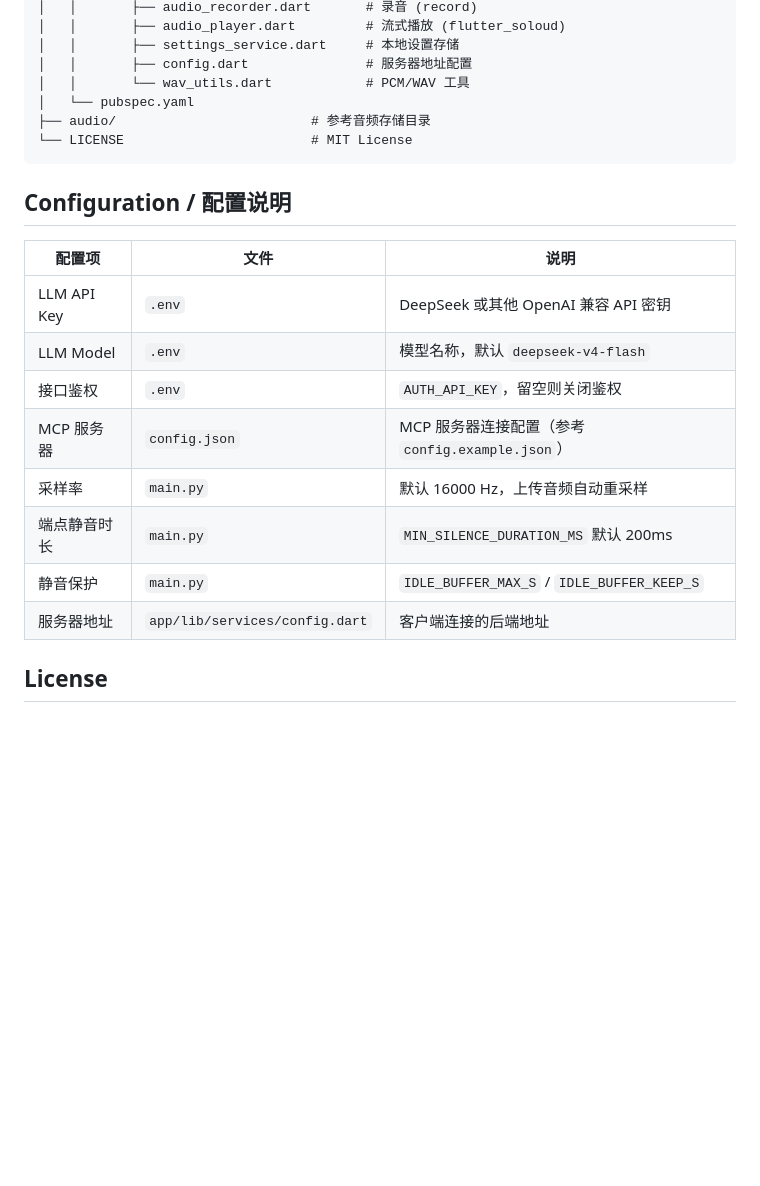
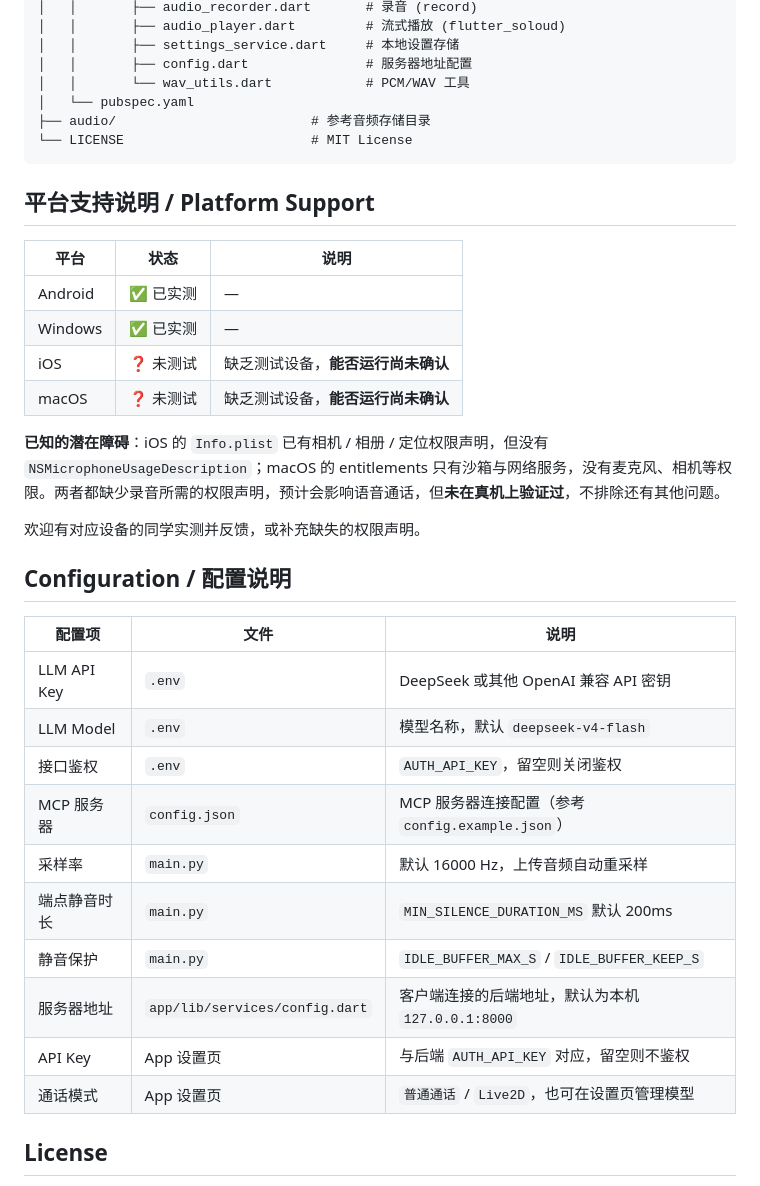
Before and after one commit to XiaoHui406/realtime-chatbot, a Markdown page: README.md, the part around one of its changes. Rendered like a GitHub page; blank space fills up the shorter version.

````diff
--- a/README.md
+++ b/README.md
@@ -439,18 +466,33 @@ realtime-chatbot/
 └── LICENSE                        # MIT License
 ```
 
+## 平台支持说明 / Platform Support
+
+| 平台    | 状态      | 说明                               |
+| ------- | --------- | ---------------------------------- |
+| Android | ✅ 已实测 | —                                  |
+| Windows | ✅ 已实测 | —                                  |
+| iOS     | ❓ 未测试 | 缺乏测试设备，**能否运行尚未确认** |
+| macOS   | ❓ 未测试 | 缺乏测试设备，**能否运行尚未确认** |
+
+**已知的潜在障碍**：iOS 的 `Info.plist` 已有相机 / 相册 / 定位权限声明，但没有 `NSMicrophoneUsageDescription`；macOS 的 entitlements 只有沙箱与网络服务，没有麦克风、相机等权限。两者都缺少录音所需的权限声明，预计会影响语音通话，但**未在真机上验证过**，不排除还有其他问题。
+
+欢迎有对应设备的同学实测并反馈，或补充缺失的权限声明。
+
 ## Configuration / 配置说明
 
-| 配置项       | 文件                           | 说明                                             |
-| ------------ | ------------------------------ | ------------------------------------------------ |
-| LLM API Key  | `.env`                         | DeepSeek 或其他 OpenAI 兼容 API 密钥             |
-| LLM Model    | `.env`                         | 模型名称，默认 `deepseek-v4-flash`               |
-| 接口鉴权     | `.env`                         | `AUTH_API_KEY`，留空则关闭鉴权                   |
-| MCP 服务器   | `config.json`                  | MCP 服务器连接配置（参考 `config.example.json`） |
-| 采样率       | `main.py`                      | 默认 16000 Hz，上传音频自动重采样                |
-| 端点静音时长 | `main.py`                      | `MIN_SILENCE_DURATION_MS` 默认 200ms             |
-| 静音保护     | `main.py`                      | `IDLE_BUFFER_MAX_S` / `IDLE_BUFFER_KEEP_S`       |
-| 服务器地址   | `app/lib/services/config.dart` | 客户端连接的后端地址                             |
+| 配置项       | 文件                           | 说明                                              |
+| ------------ | ------------------------------ | ------------------------------------------------- |
+| LLM API Key  | `.env`                         | DeepSeek 或其他 OpenAI 兼容 API 密钥              |
+| LLM Model    | `.env`                         | 模型名称，默认 `deepseek-v4-flash`                |
+| 接口鉴权     | `.env`                         | `AUTH_API_KEY`，留空则关闭鉴权                    |
+| MCP 服务器   | `config.json`                  | MCP 服务器连接配置（参考 `config.example.json`）  |
+| 采样率       | `main.py`                      | 默认 16000 Hz，上传音频自动重采样                 |
+| 端点静音时长 | `main.py`                      | `MIN_SILENCE_DURATION_MS` 默认 200ms              |
+| 静音保护     | `main.py`                      | `IDLE_BUFFER_MAX_S` / `IDLE_BUFFER_KEEP_S`        |
+| 服务器地址   | `app/lib/services/config.dart` | 客户端连接的后端地址，默认为本机 `127.0.0.1:8000` |
+| API Key      | App 设置页                     | 与后端 `AUTH_API_KEY` 对应，留空则不鉴权          |
+| 通话模式     | App 设置页                     | `普通通话` / `Live2D`，也可在设置页管理模型       |
 
 ## License
 
````
Also changed, not shown: other parts of README.md (+54 -27 lines).
